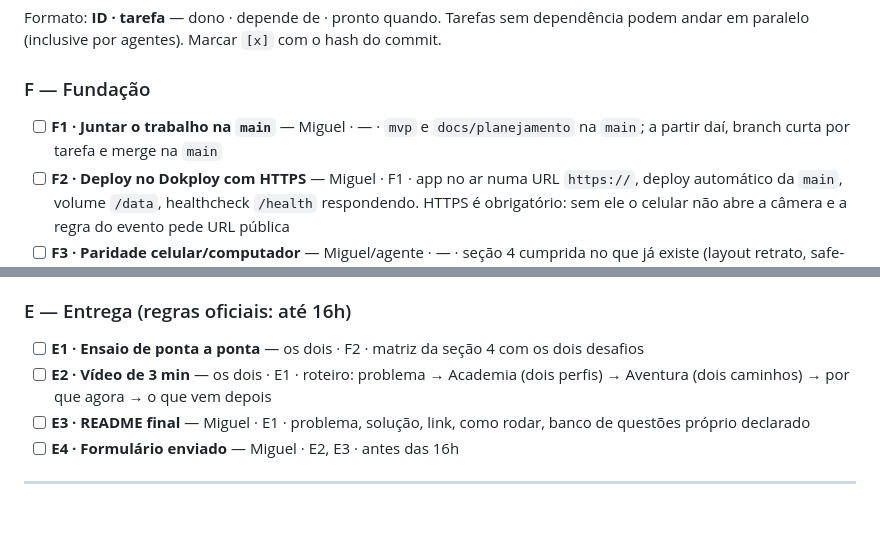
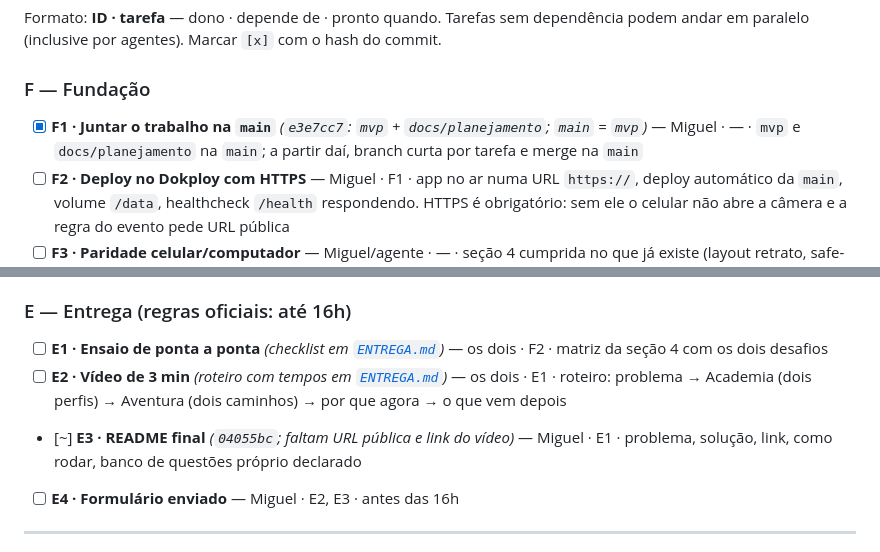
Before and after one commit to JulioAkaminee/devday-hackathon, a Markdown page: docs/PLANO.md, 2 parts joined by grey strips. Rendered like a GitHub page; blank space fills up the shorter version.

Commit message:
Ajuste o plano: F1 feito, README e roteiro de entrega prontos

```diff
--- a/docs/PLANO.md
+++ b/docs/PLANO.md
@@ -82,7 +82,7 @@ paralelo (inclusive por agentes). Marcar `[x]` com o hash do commit.
 
 ### F — Fundação
 
-- [ ] **F1 · Juntar o trabalho na `main`** — Miguel · — · `mvp` e `docs/planejamento` na `main`; a
+- [x] **F1 · Juntar o trabalho na `main`** *(`e3e7cc7`: `mvp` + `docs/planejamento`; `main` = `mvp`)* — Miguel · — · `mvp` e `docs/planejamento` na `main`; a
       partir daí, branch curta por tarefa e merge na `main`
 - [ ] **F2 · Deploy no Dokploy com HTTPS** — Miguel · F1 · app no ar numa URL `https://`, deploy
       automático da `main`, volume `/data`, healthcheck `/health` respondendo. HTTPS é obrigatório:
@@ -148,10 +148,10 @@ paralelo (inclusive por agentes). Marcar `[x]` com o hash do commit.
 
 ### E — Entrega (regras oficiais: até 16h)
 
-- [ ] **E1 · Ensaio de ponta a ponta** — os dois · F2 · matriz da seção 4 com os dois desafios
-- [ ] **E2 · Vídeo de 3 min** — os dois · E1 · roteiro: problema → Academia (dois perfis) →
+- [ ] **E1 · Ensaio de ponta a ponta** *(checklist em [`ENTREGA.md`](ENTREGA.md))* — os dois · F2 · matriz da seção 4 com os dois desafios
+- [ ] **E2 · Vídeo de 3 min** *(roteiro com tempos em [`ENTREGA.md`](ENTREGA.md))* — os dois · E1 · roteiro: problema → Academia (dois perfis) →
       Aventura (dois caminhos) → por que agora → o que vem depois
-- [ ] **E3 · README final** — Miguel · E1 · problema, solução, link, como rodar, banco de questões
+- [~] **E3 · README final** *(`04055bc`; faltam URL pública e link do vídeo)* — Miguel · E1 · problema, solução, link, como rodar, banco de questões
       próprio declarado
 - [ ] **E4 · Formulário enviado** — Miguel · E2, E3 · antes das 16h
 
```
